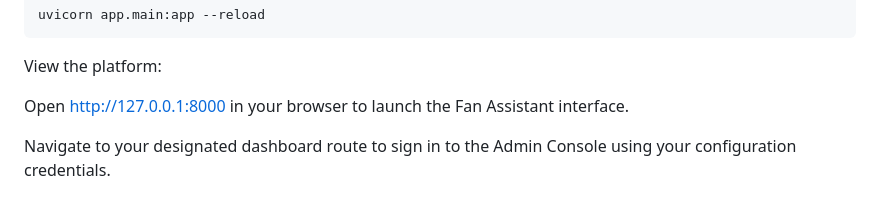
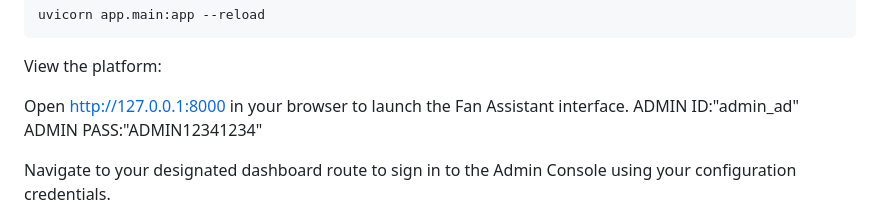
Before and after one commit to parthispro/A.R.I.A-Accessibility-Routing-Intelligent-Administration-FIFA-World-Cup-2026, a Markdown page: README.md, the part around the change. Rendered like a GitHub page.

```diff
--- a/README.md
+++ b/README.md
@@ -91,6 +91,8 @@ uvicorn app.main:app --reload
 View the platform:
 
 Open [http://127.0.0.1:8000](http://127.0.0.1:8000) in your browser to launch the Fan Assistant interface.
+ADMIN ID:"admin_ad"
+ADMIN PASS:"ADMIN12341234"
 
 Navigate to your designated dashboard route to sign in to the Admin Console using your configuration credentials.
 
```
